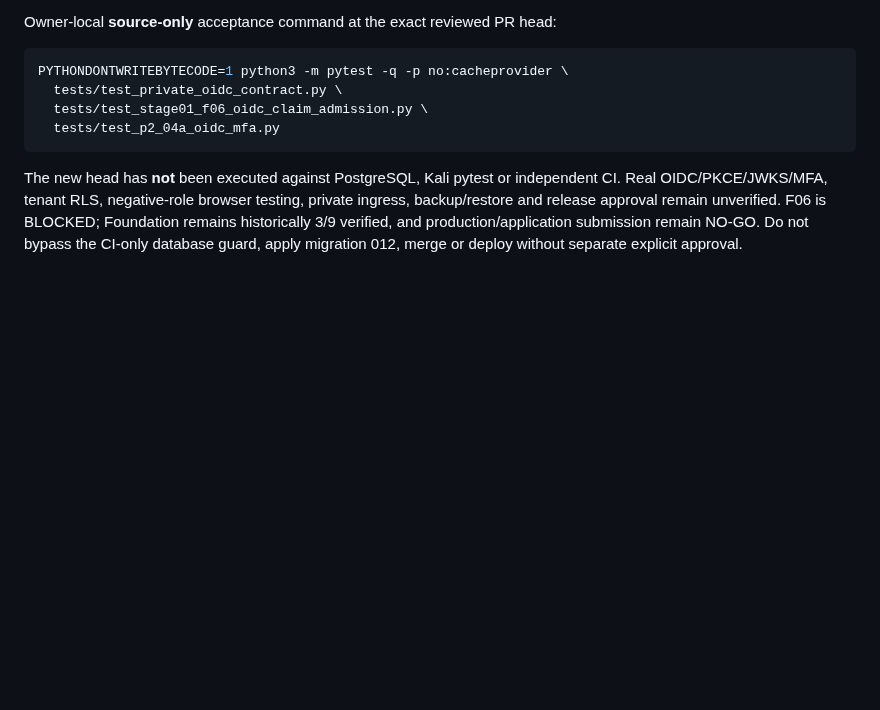
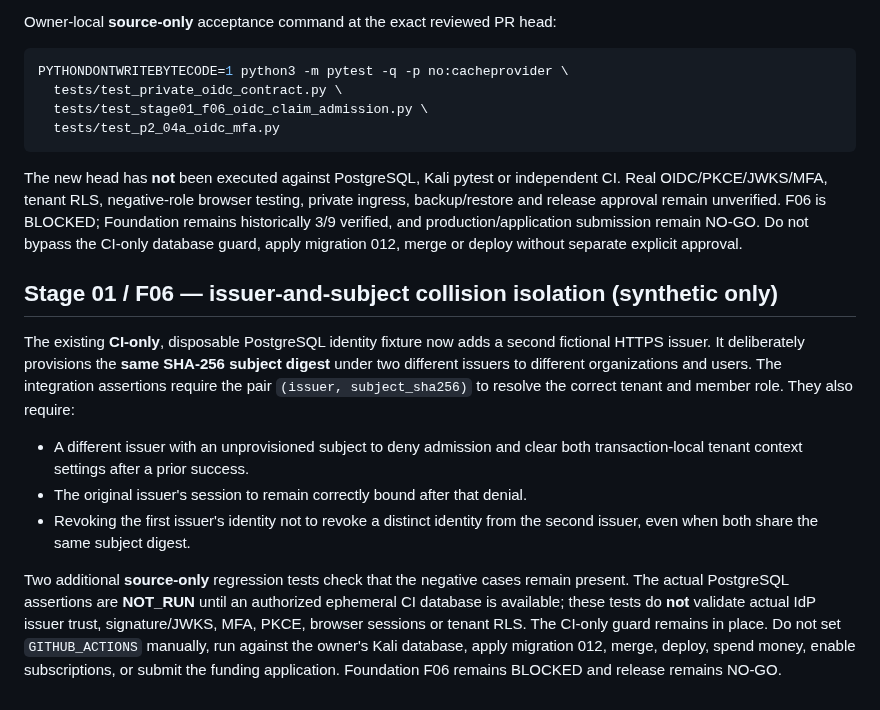
Before and after one commit to AhmadibOfficial/MetaAutomate, a Markdown page: docs/deployment/PRIVATE_OIDC_FOUNDATION_V2.md, the part around the change. Rendered like a GitHub page; blank space fills up the shorter version.

Commit message:
docs(stage01): record synthetic issuer-subject collision security gate

```diff
--- a/docs/deployment/PRIVATE_OIDC_FOUNDATION_V2.md
+++ b/docs/deployment/PRIVATE_OIDC_FOUNDATION_V2.md
@@ -185,3 +185,27 @@ unverified. F06 is BLOCKED; Foundation remains historically 3/9 verified,
 and production/application submission remain NO-GO. Do not bypass the
 CI-only database guard, apply migration 012, merge or deploy without
 separate explicit approval.
+
+
+## Stage 01 / F06 — issuer-and-subject collision isolation (synthetic only)
+
+The existing **CI-only**, disposable PostgreSQL identity fixture now adds a
+second fictional HTTPS issuer. It deliberately provisions the **same SHA-256
+subject digest** under two different issuers to different organizations and
+users. The integration assertions require the pair `(issuer, subject_sha256)`
+to resolve the correct tenant and member role. They also require:
+
+- A different issuer with an unprovisioned subject to deny admission and
+  clear both transaction-local tenant context settings after a prior success.
+- The original issuer's session to remain correctly bound after that denial.
+- Revoking the first issuer's identity not to revoke a distinct identity from
+  the second issuer, even when both share the same subject digest.
+
+Two additional **source-only** regression tests check that the negative
+cases remain present. The actual PostgreSQL assertions are **NOT_RUN** until
+an authorized ephemeral CI database is available; these tests do **not**
+validate actual IdP issuer trust, signature/JWKS, MFA, PKCE, browser sessions
+or tenant RLS. The CI-only guard remains in place. Do not set `GITHUB_ACTIONS`
+manually, run against the owner's Kali database, apply migration 012, merge,
+deploy, spend money, enable subscriptions, or submit the funding application.
+Foundation F06 remains BLOCKED and release remains NO-GO.
```
